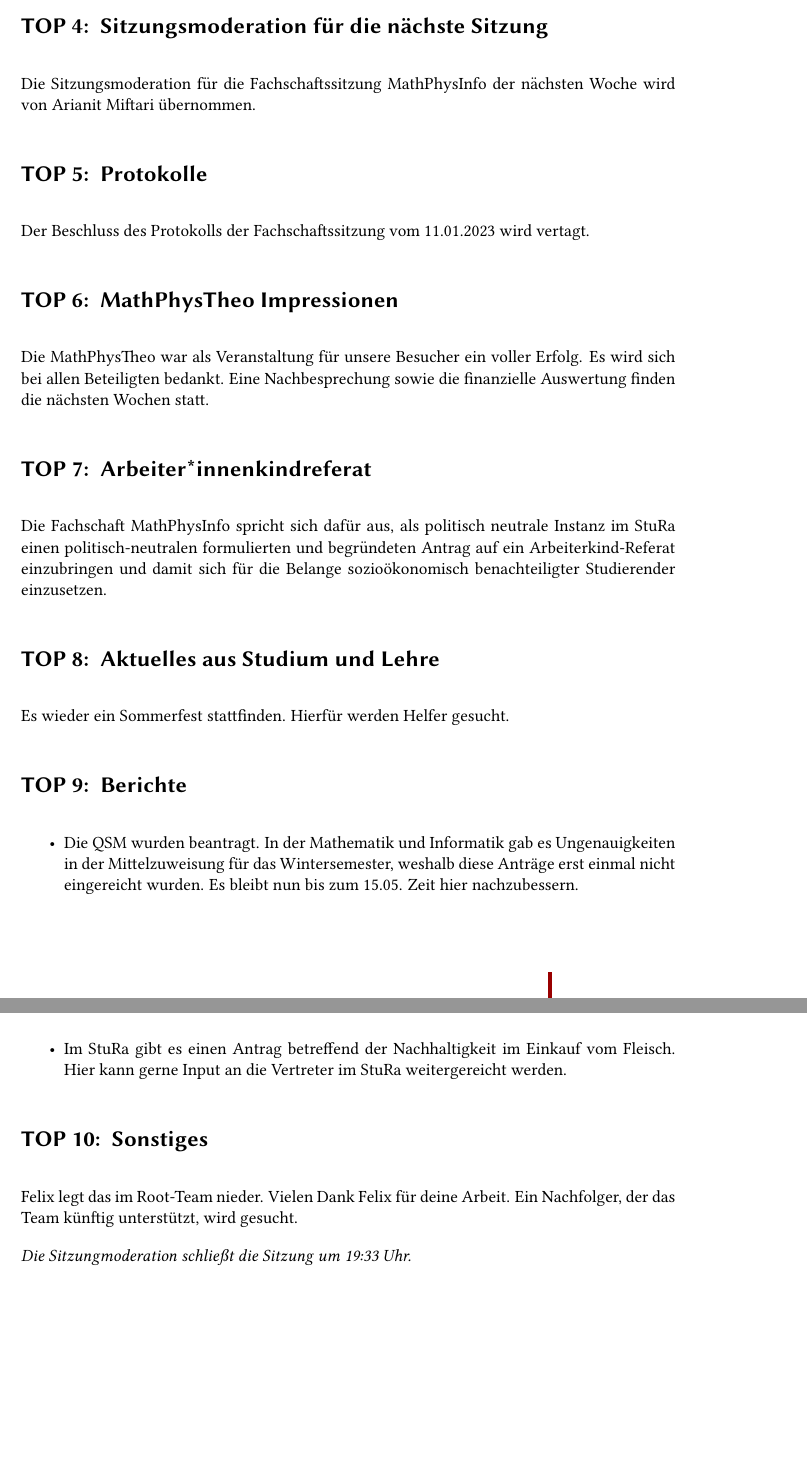
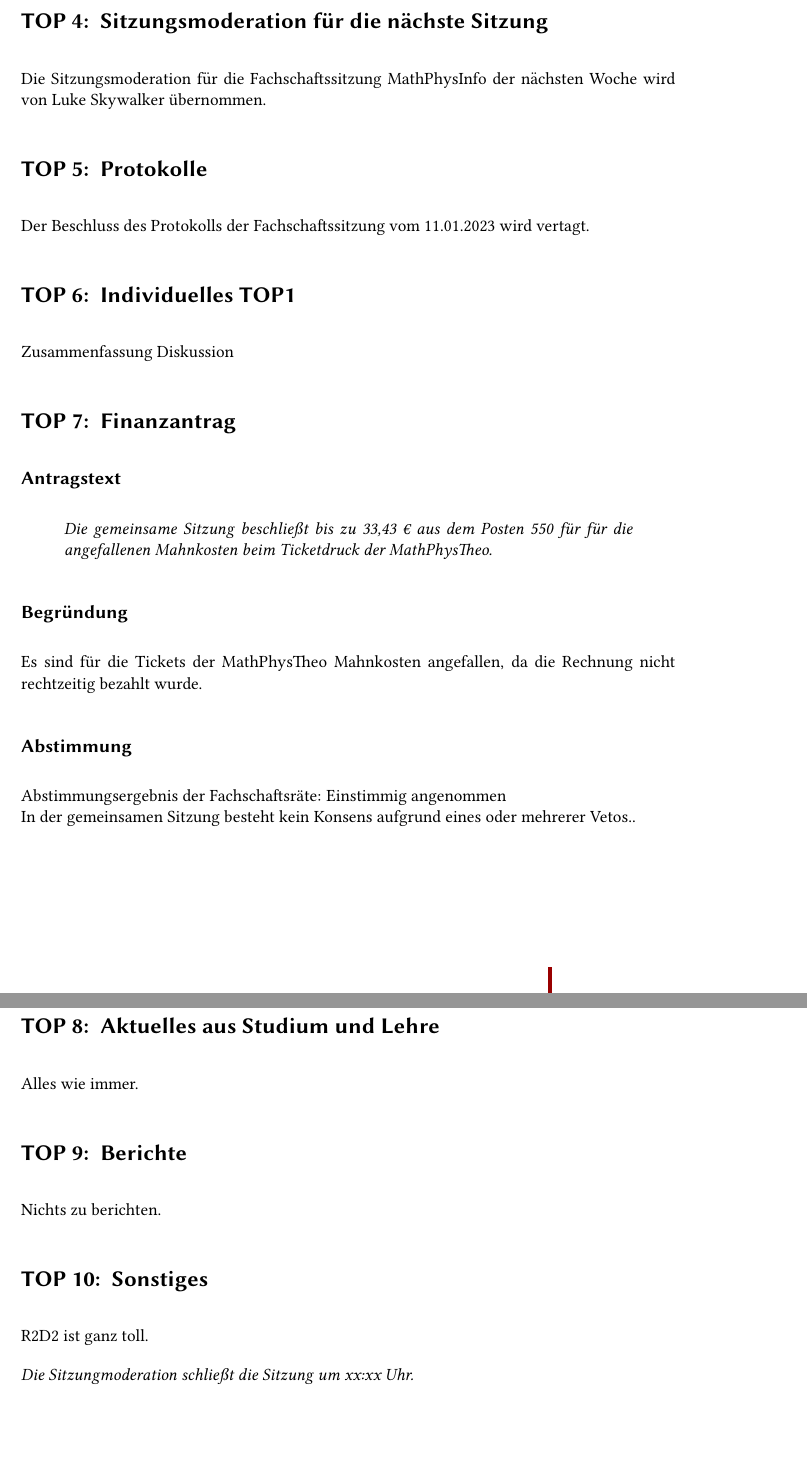
Before and after one commit to FachschaftMathPhysInfo/sitzungsprotokoll-latex-template, a LaTeX problem sheet (example.tex): two parts of pages 2 and 3 of 3, joined at a grey line, cut so that both start at the same text, the shorter picture padded with empty space. Compiled offline with pdfLaTeX.

Commit message:
Anderes example file

```diff
--- a/example.tex
+++ b/example.tex
@@ -8,10 +8,10 @@
 %-------------------------------------------------
 % Informationen zur Sitzung, Werte anpassen!
 %-------------------------------------------------
-\renewcommand{\simo}{Miriam Kaden}
-\renewcommand{\protokoll}{Farah Alam}
+\renewcommand{\simo}{Anakin Skywalker}
+\renewcommand{\protokoll}{Darth vader}
 \renewcommand{\sbegin}{18:15 Uhr}
-\renewcommand{\sende}{19:33 Uhr}
+\renewcommand{\sende}{xx:xx Uhr}
 \renewcommand{\datum}{18.01.2023}
 % {Namen der FSR}{Sind die FSR beschlussfähig? ("Beschlussfähig" wenn 2 von 3 da, sonst "Nicht Beschlussfähig"}
 \FSRPhysik{Kim Schramer, Lea Bartels}{Beschlussfähig}
@@ -24,31 +24,27 @@
 
 \Tagesordnung{1} % Konsensstufe 1-6
 
-\nextsimo{Arianit Miftari} % SiMo nachste Woche einfugen
+\nextsimo{Luke Skywalker} % SiMo nachste Woche einfugen
 
 \section{Protokolle}
     Der Beschluss des Protokolls der Fachschaftssitzung vom 11.01.2023 wird vertagt.
 
 %%%% Achte ab hier darauf, dass Dopplungen der Standard TOPs gelöscht werden. %%%%
 
-\section{MathPhysTheo Impressionen}
-Die MathPhysTheo war als Veranstaltung für unsere Besucher ein voller Erfolg. Es wird sich bei allen Beteiligten bedankt. Eine Nachbesprechung sowie die finanzielle Auswertung finden die nächsten Wochen statt.
+\section{Individuelles TOP1}
+Zusammenfassung Diskussion
 
-\section{Arbeiter*innenkindreferat }
-Die Fachschaft MathPhysInfo spricht sich dafür aus, als politisch neutrale Instanz im StuRa einen politisch-neutralen formulierten und begründeten Antrag auf ein Arbeiterkind-Referat einzubringen und damit sich für die Belange sozioökonomisch benachteiligter Studierender einzusetzen.
+\section{Finanzantrag}
+\Antrag{\finanzantragstext{33,43 €}{550}{für die angefallenen Mahnkosten beim Ticketdruck der MathPhysTheo.}}{Es sind für die Tickets der MathPhysTheo Mahnkosten angefallen, da die Rechnung nicht rechtzeitig bezahlt wurde.}{\FSReinstimmig\\\konsens{6}}
 
 \section{Aktuelles aus Studium und Lehre}
-Es wieder ein Sommerfest stattfinden. Hierfür werden Helfer gesucht.
+Alles wie immer.
 
 \section{Berichte}
-    \begin{itemize}
-        \item Die QSM wurden beantragt. In der Mathematik und Informatik gab es Ungenauigkeiten in der Mittelzuweisung für das Wintersemester, weshalb diese Anträge erst einmal nicht eingereicht wurden. Es bleibt nun bis zum 15.05. Zeit hier nachzubessern.
-        \item Im StuRa gibt es einen Antrag betreffend der Nachhaltigkeit im Einkauf vom Fleisch. Hier kann gerne Input an die Vertreter im StuRa weitergereicht werden.
-    \end{itemize}
+Nichts zu berichten.
 
 \section{Sonstiges}
-Felix legt das im Root-Team nieder. Vielen Dank Felix für deine Arbeit.
-Ein Nachfolger, der das Team künftig unterstützt, wird gesucht.
+R2D2 ist ganz toll.
 
 \emph{Die Sitzungmoderation schließt die Sitzung um \sende.}
 \end{document}
```
